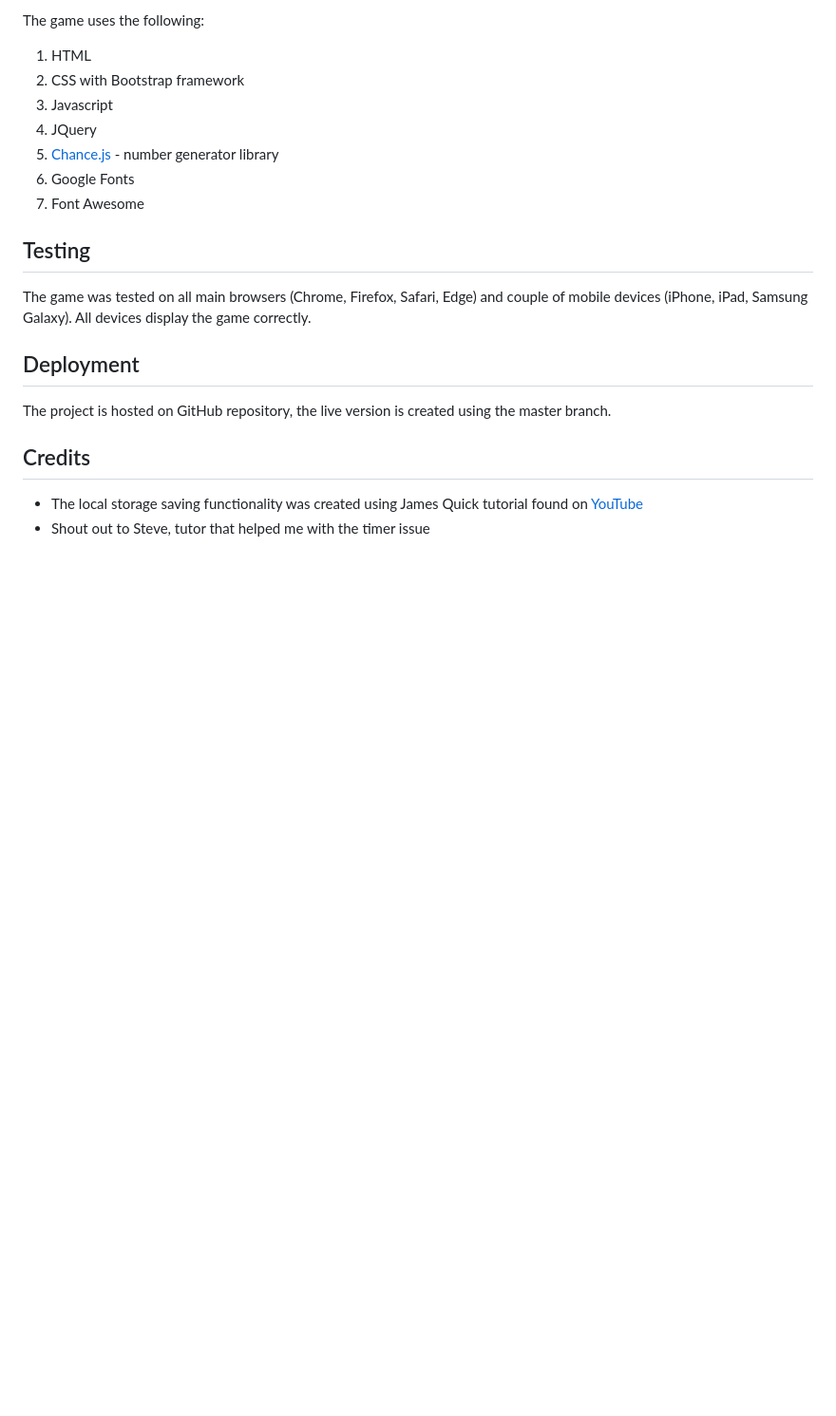
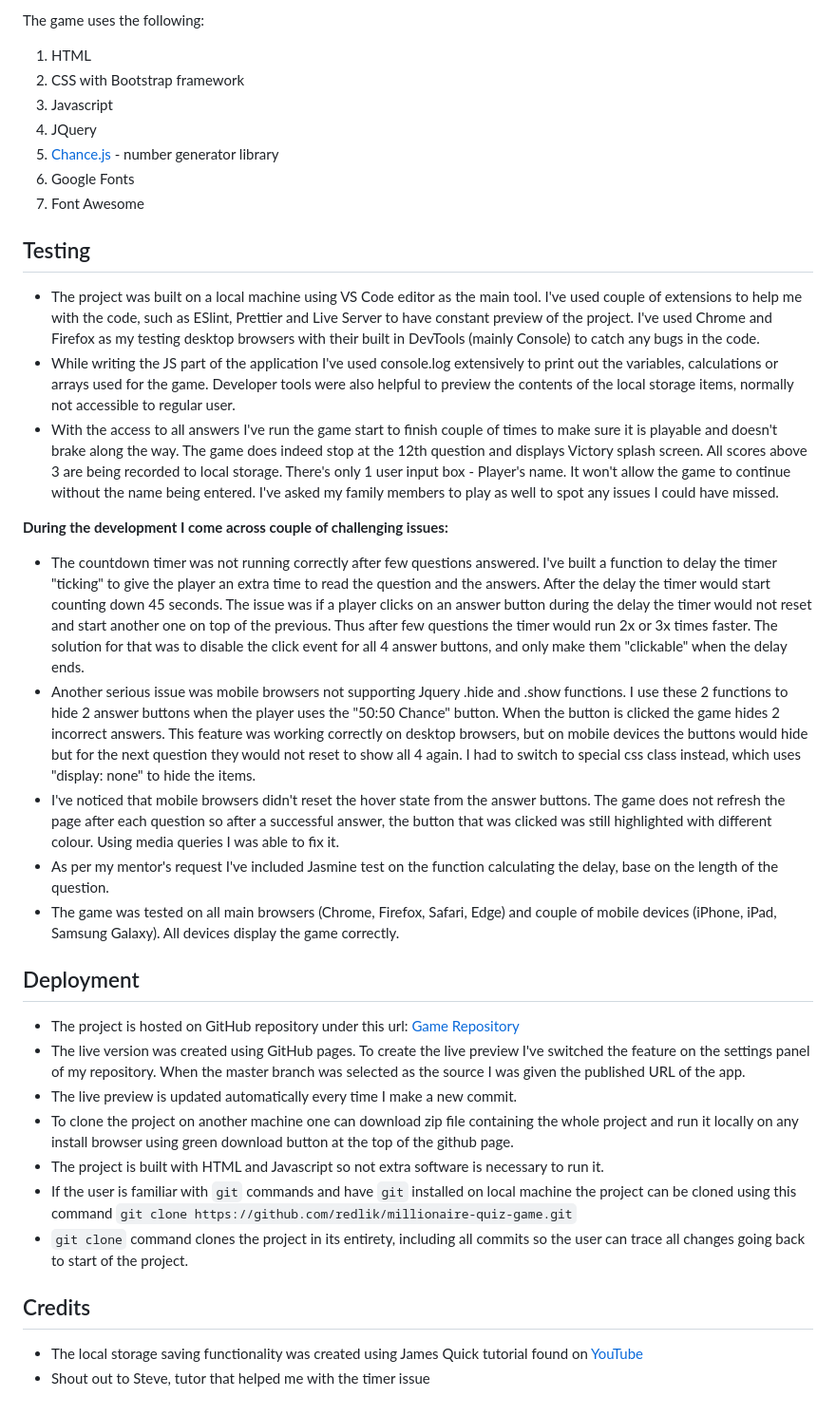
Before and after one commit to Code-Institute-Submissions/millionaire-quiz-game, a Markdown page: README.md, the part around the change printed below. Shown: that part at 95% size. Drawn GitHub-style; blank space fills up the shorter version.

```diff
--- a/README.md
+++ b/README.md
@@ -47,17 +65,35 @@ The game uses the following:
 
 ## Testing
 
-The game was tested on all main browsers (Chrome, Firefox, Safari, Edge) and couple of mobile devices (iPhone, iPad, Samsung Galaxy). All devices display the game correctly.
+- The project was built on a local machine using VS Code editor as the main tool. I've used couple of extensions to help me with the code, such as ESlint, Prettier and Live Server to have constant preview of the project. I've used Chrome and Firefox as my testing desktop browsers with their built in DevTools (mainly Console) to catch any bugs in the code.
+- While writing the JS part of the application I've used console.log extensively to print out the variables, calculations or arrays used for the game. Developer tools were also helpful to preview the contents of the local storage items, normally not accessible to regular user.
+- With the access to all answers I've run the game start to finish couple of times to make sure it is playable and doesn't brake along the way. The game does indeed stop at the 12th question and displays Victory splash screen. All scores above 3 are being recorded to local storage. There's only 1 user input box - Player's name. It won't allow the game to continue without the name being entered. I've asked my family members to play as well to spot any issues I could have missed.
+
+**During the development I come across couple of challenging issues:**
+
+- The countdown timer was not running correctly after few questions answered. I've built a function to delay the timer "ticking" to give the player an extra time to read the question and the answers. After the delay the timer would start counting down 45 seconds. The issue was if a player clicks on an answer button during the delay the timer would not reset and start another one on top of the previous. Thus after few questions the timer would run 2x or 3x times faster. The solution for that was to disable the click event for all 4 answer buttons, and only make them "clickable" when the delay ends.
+- Another serious issue was mobile browsers not supporting Jquery .hide and .show functions. I use these 2 functions to hide 2 answer buttons when the player uses the "50:50 Chance" button. When the button is clicked the game hides 2 incorrect answers. This feature was working correctly on desktop browsers, but on mobile devices the buttons would hide but for the next question they would not reset to show all 4 again. I had to switch to special css class instead, which uses "display: none" to hide the items.
+- I've noticed that mobile browsers didn't reset the hover state from the answer buttons. The game does not refresh the page after each question so after a successful answer, the button that was clicked was still highlighted with different colour. Using media queries I was able to fix it.
+- As per my mentor's request I've included Jasmine test on the function calculating the delay, base on the length of the question.
+- The game was tested on all main browsers (Chrome, Firefox, Safari, Edge) and couple of mobile devices (iPhone, iPad, Samsung Galaxy). All devices display the game correctly.
 
 ## Deployment
 
-The project is hosted on GitHub repository, the live version is created using the master branch.
+- The project is hosted on GitHub repository under this url: [Game Repository](https://github.com/redlik/millionaire-quiz-game)
+- The live version was created using GitHub pages. To create the live preview I've switched the feature on the settings panel of my repository. When the master branch was selected as the source I was given the published URL of the app.
+- The live preview is updated automatically every time I make a new commit.
+- To clone the project on another machine one can download zip file containing the whole project and run it locally on any install browser using green download button at the top of the github page.
+- The project is built with HTML and Javascript so not extra software is necessary to run it.
+- If the user is familiar with `git` commands and have `git` installed on local machine the project can be cloned using this command `git clone https://github.com/redlik/millionaire-quiz-game.git`
+- `git clone` command clones the project in its entirety, including all commits so the user can trace all changes going back to start of the project.
 
 ## Credits
 
 - The local storage saving functionality was created using James Quick tutorial found on [YouTube][3]
 - Shout out to Steve, tutor that helped me with the timer issue
 
-[1]: https://redlik.github.io/millionaire-quiz-game/index.html 'Quiz Game'
-[2]: https://chancejs.com/
-[3]: https://youtu.be/u98ROZjBWy8
+[1]:	https://redlik.github.io/millionaire-quiz-game/index.html "Quiz Game"
+[2]:	https://chancejs.com/
+[3]:	https://youtu.be/u98ROZjBWy8
+
+[image-1]:	wireframes/mockups.jpg
```
Also changed, not shown: other parts of README.md (+23 -5 lines), wireframes/game-screen.png (added), wireframes/high-scores-screen.png (added), wireframes/mockups.jpg (added), wireframes/phone-layout.png (added), wireframes/welcome-screen.png (added).
